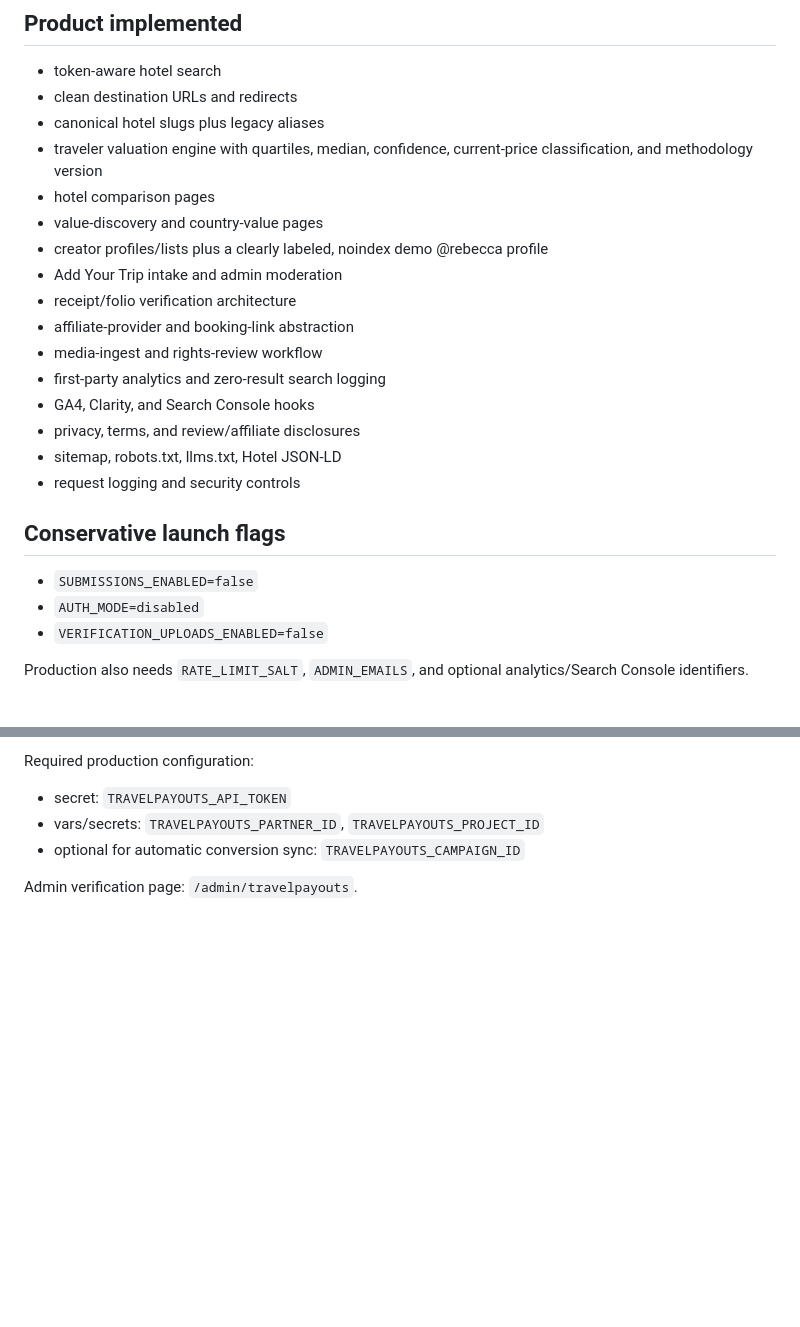
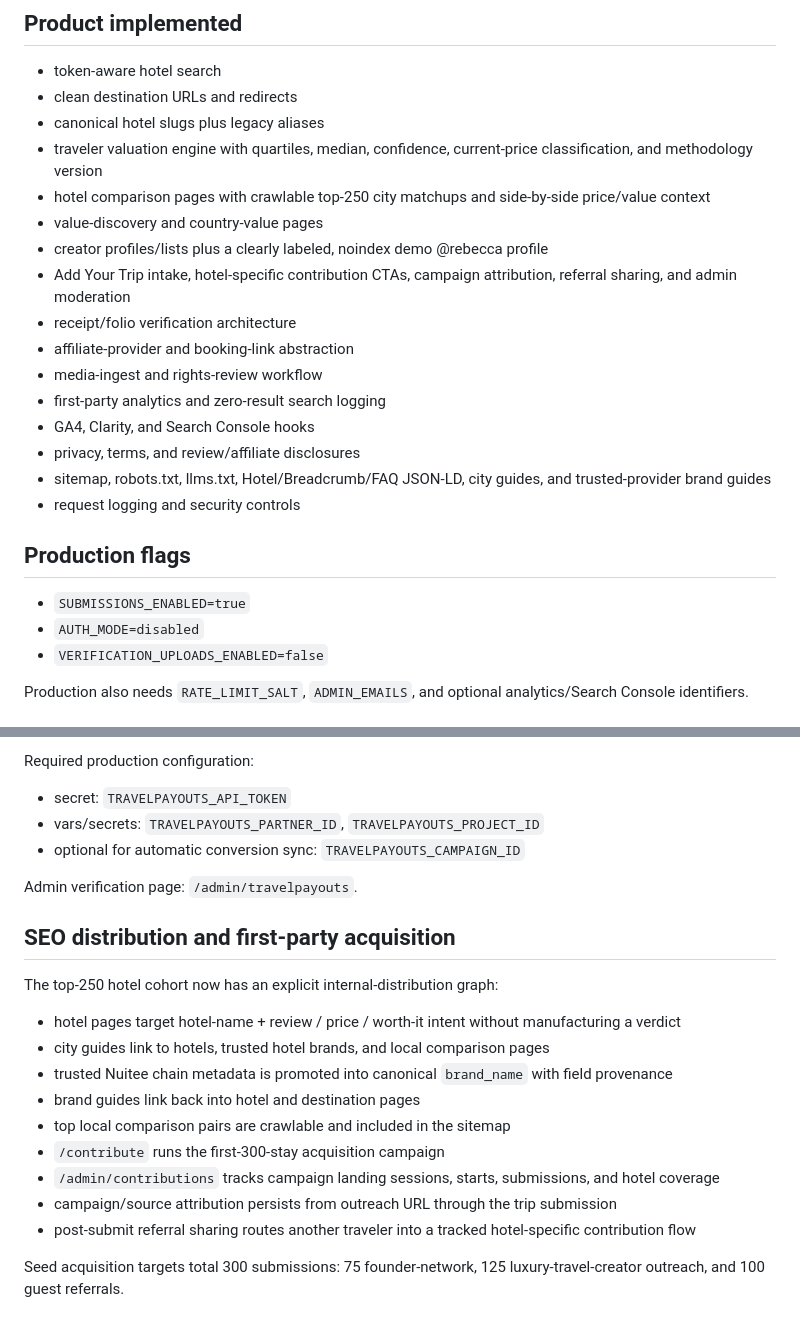
Before and after one commit to rsb6061/secretnests, a Markdown page: docs/PROJECT_STATE.md, 2 parts joined by grey strips. Rendered like a GitHub page; blank space fills up the shorter version.

Commit message:
Update project state for SEO distribution and acquisition

```diff
--- a/docs/PROJECT_STATE.md
+++ b/docs/PROJECT_STATE.md
@@ -19,22 +19,22 @@ Current QA: 0 duplicate hotel names, 0 duplicate Place IDs, 0 malformed Place ID
 - clean destination URLs and redirects
 - canonical hotel slugs plus legacy aliases
 - traveler valuation engine with quartiles, median, confidence, current-price classification, and methodology version
-- hotel comparison pages
+- hotel comparison pages with crawlable top-250 city matchups and side-by-side price/value context
 - value-discovery and country-value pages
 - creator profiles/lists plus a clearly labeled, noindex demo @rebecca profile
-- Add Your Trip intake and admin moderation
+- Add Your Trip intake, hotel-specific contribution CTAs, campaign attribution, referral sharing, and admin moderation
 - receipt/folio verification architecture
 - affiliate-provider and booking-link abstraction
 - media-ingest and rights-review workflow
 - first-party analytics and zero-result search logging
 - GA4, Clarity, and Search Console hooks
 - privacy, terms, and review/affiliate disclosures
-- sitemap, robots.txt, llms.txt, Hotel JSON-LD
+- sitemap, robots.txt, llms.txt, Hotel/Breadcrumb/FAQ JSON-LD, city guides, and trusted-provider brand guides
 - request logging and security controls
 
-## Conservative launch flags
+## Production flags
 
-- `SUBMISSIONS_ENABLED=false`
+- `SUBMISSIONS_ENABLED=true`
 - `AUTH_MODE=disabled`
 - `VERIFICATION_UPLOADS_ENABLED=false`
 
@@ -77,3 +77,20 @@ Required production configuration:
 - optional for automatic conversion sync: `TRAVELPAYOUTS_CAMPAIGN_ID`
 
 Admin verification page: `/admin/travelpayouts`.
+
+
+## SEO distribution and first-party acquisition
+
+The top-250 hotel cohort now has an explicit internal-distribution graph:
+
+- hotel pages target hotel-name + review / price / worth-it intent without manufacturing a verdict
+- city guides link to hotels, trusted hotel brands, and local comparison pages
+- trusted Nuitee chain metadata is promoted into canonical `brand_name` with field provenance
+- brand guides link back into hotel and destination pages
+- top local comparison pairs are crawlable and included in the sitemap
+- `/contribute` runs the first-300-stay acquisition campaign
+- `/admin/contributions` tracks campaign landing sessions, starts, submissions, and hotel coverage
+- campaign/source attribution persists from outreach URL through the trip submission
+- post-submit referral sharing routes another traveler into a tracked hotel-specific contribution flow
+
+Seed acquisition targets total 300 submissions: 75 founder-network, 125 luxury-travel-creator outreach, and 100 guest referrals.
```
Also changed, not shown: other parts of docs/PROJECT_STATE.md (+1 -1 lines).
